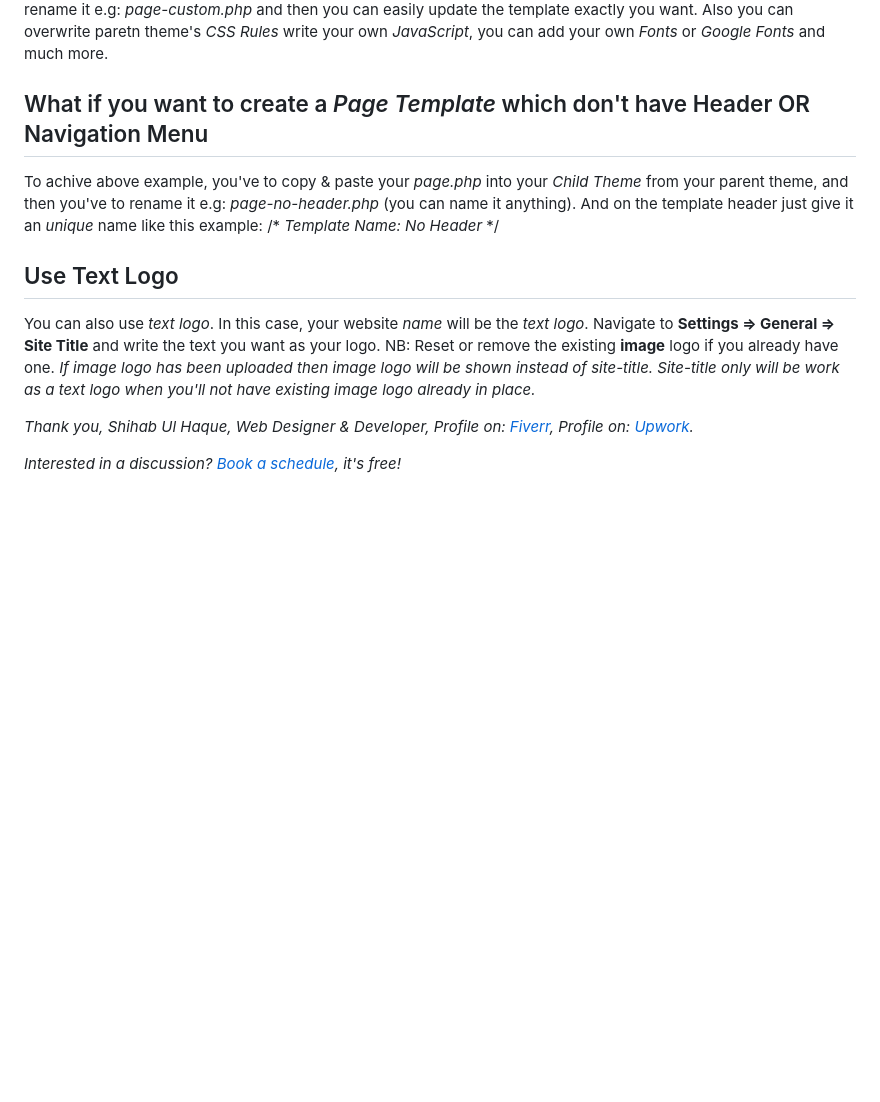
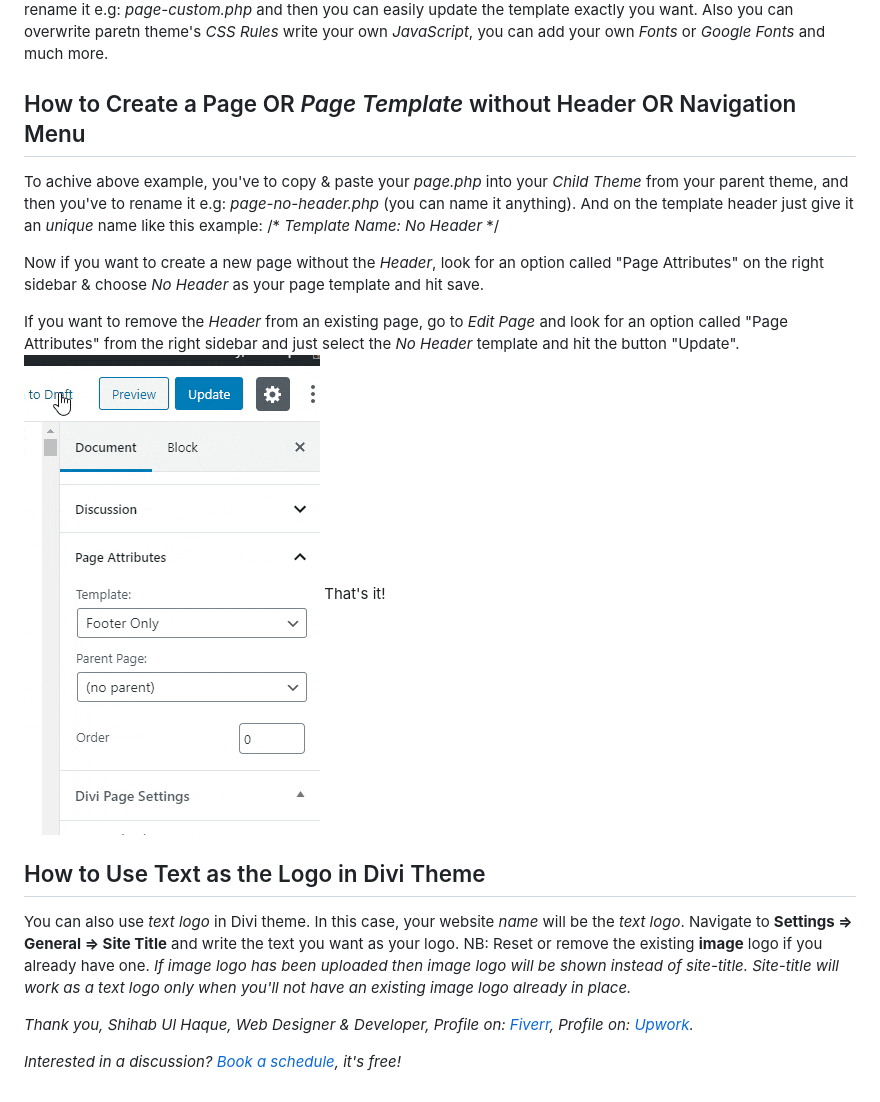
Before and after one commit to shihabiiuc/divi-child-theme, a Markdown page: README.md, the part around the change. GitHub-like rendering; pictures changed too: images/page-without-header-in-divi-theme.gif (added); blank space fills up the shorter version.

Commit message:
GIF

```diff
--- a/README.md
+++ b/README.md
@@ -13,16 +13,22 @@ You can add custom back-end functionalities very easily which is not aliged with
 **Easy to Update Layout, Look & Feel**
 You can take copy of any template from the parent theme and paste it into your *Child Theme* modify it exactly you want. For example, if you want a different *Page Layout* on your website, you can take copy of existing *page.php* template from the parent theme and paste it into your *Child Theme* and you've to rename it e.g: *page-custom.php* and then you can easily update the template exactly you want. Also you can overwrite paretn theme's *CSS Rules* write your own *JavaScript*, you can add your own *Fonts* or *Google Fonts* and much more.
 
-## What if you want to create a *Page Template* which don't have Header OR Navigation Menu
+## How to Create a Page OR *Page Template* without Header OR Navigation Menu
 To achive above example, you've to copy & paste your *page.php* into your *Child Theme* from your parent theme, and then you've to rename it e.g: *page-no-header.php* (you can name it anything). And on the template header just give it an *unique* name like this example:
 /\*
  *Template Name: No Header*
  \*/
 
-## Use Text Logo
-You can also use *text logo*. In this case, your website *name* will be the *text logo*. Navigate to **Settings => General => Site Title** and write the text you want as your logo.
+Now if you want to create a new page without the *Header*, look for an option called "Page Attributes" on the right sidebar & choose *No Header* as your page template and hit save.
+
+If you want to remove the *Header* from an existing page, go to *Edit Page* and look for an option called "Page Attributes" from the right sidebar and just select the *No Header* template and hit the button "Update".
+![alt text](images/page-without-header-in-divi-theme.gif)
+That's it!
+
+## How to Use Text as the Logo in Divi Theme
+You can also use *text logo* in Divi theme. In this case, your website *name* will be the *text logo*. Navigate to **Settings => General => Site Title** and write the text you want as your logo.
 NB: Reset or remove the existing **image** logo if you already have one.
-*If image logo has been uploaded then image logo will be shown instead of site-title. Site-title only will be work as a text logo when you'll not have existing image logo already in place.*
+*If image logo has been uploaded then image logo will be shown instead of site-title. Site-title will work as a text logo only when you'll not have an existing image logo already in place.*
 
 
 *Thank you,
```
